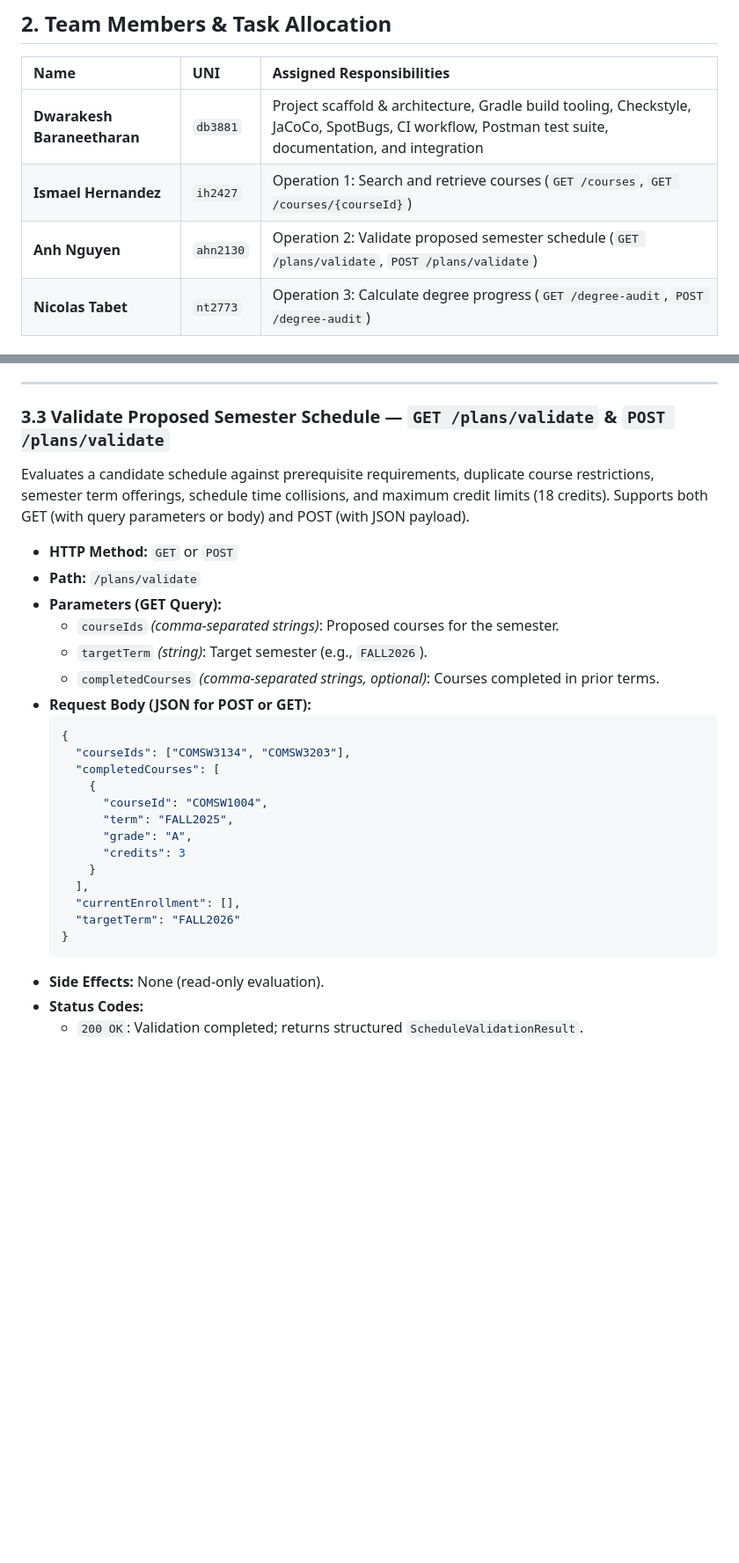
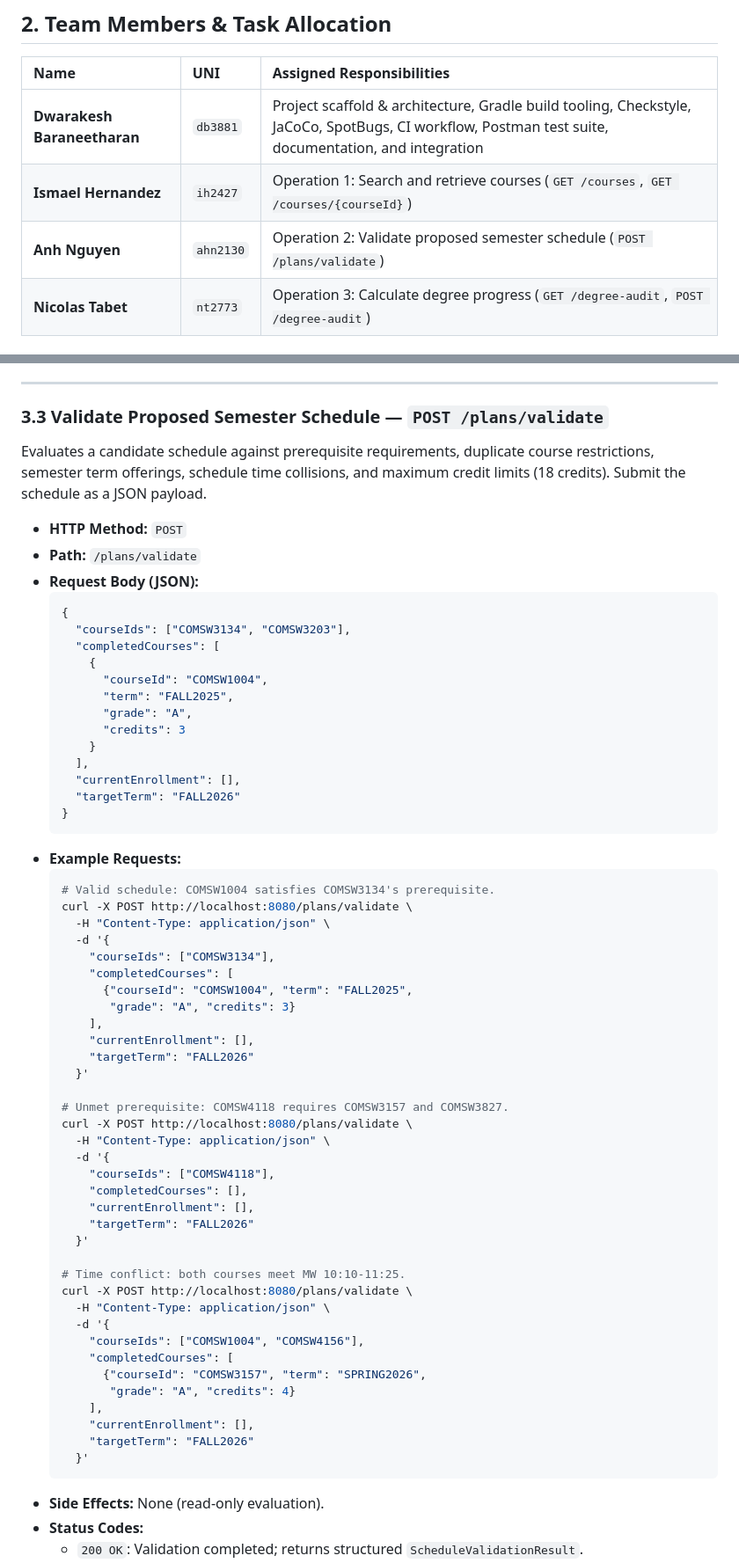
Before and after one commit to coms-4156-DINA/coms-4156-dina, a Markdown page: README.md, 2 parts joined by grey strips. Shown at 88% size. Drawn GitHub-style; blank space fills up the shorter version.

Commit message:
remove GET /plans/validate and add curl commands for testing POST /plans/validate"

````diff
--- a/README.md
+++ b/README.md
@@ -19,7 +19,7 @@ The service maintains its own persistent, thread-safe academic datastore contain
 | :--- | :--- | :--- |
 | **Dwarakesh Baraneetharan** | `db3881` | Project scaffold & architecture, Gradle build tooling, Checkstyle, JaCoCo, SpotBugs, CI workflow, Postman test suite, documentation, and integration |
 | **Ismael Hernandez** | `ih2427` | Operation 1: Search and retrieve courses (`GET /courses`, `GET /courses/{courseId}`) |
-| **Anh Nguyen** | `ahn2130` | Operation 2: Validate proposed semester schedule (`GET /plans/validate`, `POST /plans/validate`) |
+| **Anh Nguyen** | `ahn2130` | Operation 2: Validate proposed semester schedule (`POST /plans/validate`) |
 | **Nicolas Tabet** | `nt2773` | Operation 3: Calculate degree progress (`GET /degree-audit`, `POST /degree-audit`) |
 
 ### Project Management Tracking
@@ -90,16 +90,12 @@ Retrieves detailed metadata for a specific course by its unique course ID.
 
 ---
 
-### 3.3 Validate Proposed Semester Schedule — `GET /plans/validate` & `POST /plans/validate`
-Evaluates a candidate schedule against prerequisite requirements, duplicate course restrictions, semester term offerings, schedule time collisions, and maximum credit limits (18 credits). Supports both GET (with query parameters or body) and POST (with JSON payload).
+### 3.3 Validate Proposed Semester Schedule — `POST /plans/validate`
+Evaluates a candidate schedule against prerequisite requirements, duplicate course restrictions, semester term offerings, schedule time collisions, and maximum credit limits (18 credits). Submit the schedule as a JSON payload.
 
-- **HTTP Method:** `GET` or `POST`
+- **HTTP Method:** `POST`
 - **Path:** `/plans/validate`
-- **Parameters (GET Query):**
-  - `courseIds` *(comma-separated strings)*: Proposed courses for the semester.
-  - `targetTerm` *(string)*: Target semester (e.g., `FALL2026`).
-  - `completedCourses` *(comma-separated strings, optional)*: Courses completed in prior terms.
-- **Request Body (JSON for POST or GET):**
+- **Request Body (JSON):**
   ```json
   {
     "courseIds": ["COMSW3134", "COMSW3203"],
@@ -114,6 +110,44 @@ Evaluates a candidate schedule against prerequisite requirements, duplicate cour
     "currentEnrollment": [],
     "targetTerm": "FALL2026"
   }
+  ```
+- **Example Requests:**
+  ```bash
+  # Valid schedule: COMSW1004 satisfies COMSW3134's prerequisite.
+  curl -X POST http://localhost:8080/plans/validate \
+    -H "Content-Type: application/json" \
+    -d '{
+      "courseIds": ["COMSW3134"],
+      "completedCourses": [
+        {"courseId": "COMSW1004", "term": "FALL2025",
+         "grade": "A", "credits": 3}
+      ],
+      "currentEnrollment": [],
+      "targetTerm": "FALL2026"
+    }'
+
+  # Unmet prerequisite: COMSW4118 requires COMSW3157 and COMSW3827.
+  curl -X POST http://localhost:8080/plans/validate \
+    -H "Content-Type: application/json" \
+    -d '{
+      "courseIds": ["COMSW4118"],
+      "completedCourses": [],
+      "currentEnrollment": [],
+      "targetTerm": "FALL2026"
+    }'
+
+  # Time conflict: both courses meet MW 10:10-11:25.
+  curl -X POST http://localhost:8080/plans/validate \
+    -H "Content-Type: application/json" \
+    -d '{
+      "courseIds": ["COMSW1004", "COMSW4156"],
+      "completedCourses": [
+        {"courseId": "COMSW3157", "term": "SPRING2026",
+         "grade": "A", "credits": 4}
+      ],
+      "currentEnrollment": [],
+      "targetTerm": "FALL2026"
+    }'
   ```
 - **Side Effects:** None (read-only evaluation).
 - **Status Codes:**
````
Also changed, not shown: other parts of README.md (+1 -1 lines).
